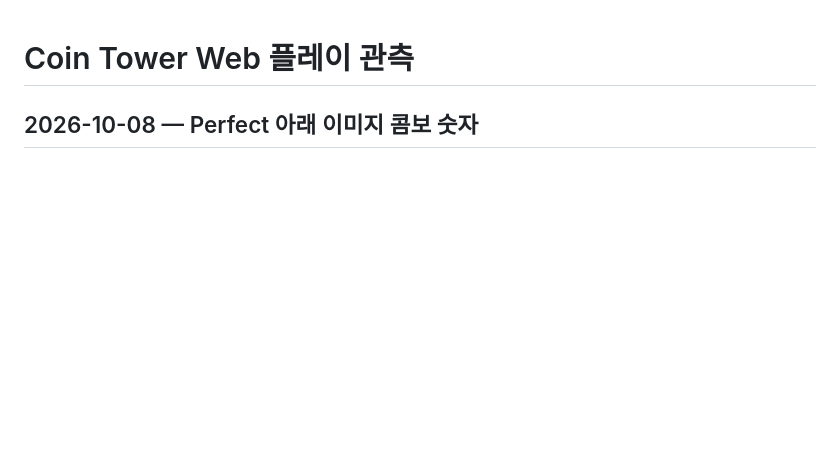
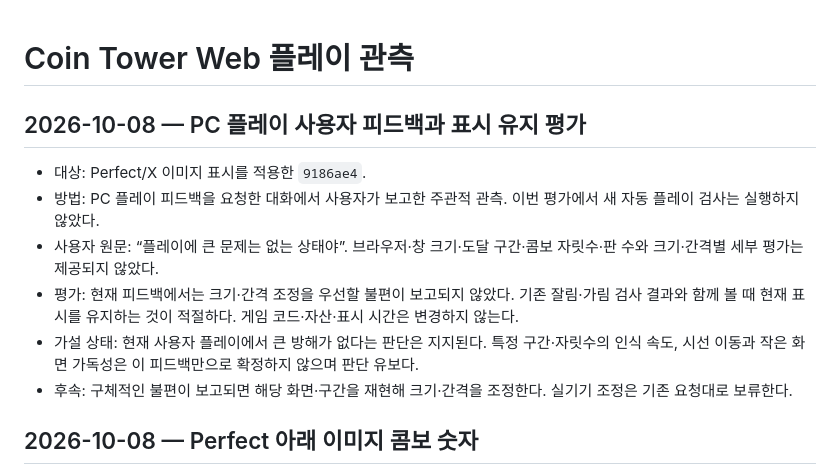
Before and after one commit to harpuria/coin-tower, a Markdown page: docs/PLAYTEST_NOTES.md, the part around the change. Rendered like a GitHub page; blank space fills up the shorter version.

Commit message:
Record PC feedback supporting current Perfect combo layout

```diff
--- a/docs/PLAYTEST_NOTES.md
+++ b/docs/PLAYTEST_NOTES.md
@@ -1,4 +1,13 @@
 # Coin Tower Web 플레이 관측
+
+## 2026-10-08 — PC 플레이 사용자 피드백과 표시 유지 평가
+
+- 대상: Perfect/X 이미지 표시를 적용한 `9186ae4`.
+- 방법: PC 플레이 피드백을 요청한 대화에서 사용자가 보고한 주관적 관측. 이번 평가에서 새 자동 플레이 검사는 실행하지 않았다.
+- 사용자 원문: “플레이에 큰 문제는 없는 상태야”. 브라우저·창 크기·도달 구간·콤보 자릿수·판 수와 크기·간격별 세부 평가는 제공되지 않았다.
+- 평가: 현재 피드백에서는 크기·간격 조정을 우선할 불편이 보고되지 않았다. 기존 잘림·가림 검사 결과와 함께 볼 때 현재 표시를 유지하는 것이 적절하다. 게임 코드·자산·표시 시간은 변경하지 않는다.
+- 가설 상태: 현재 사용자 플레이에서 큰 방해가 없다는 판단은 지지된다. 특정 구간·자릿수의 인식 속도, 시선 이동과 작은 화면 가독성은 이 피드백만으로 확정하지 않으며 판단 유보다.
+- 후속: 구체적인 불편이 보고되면 해당 화면·구간을 재현해 크기·간격을 조정한다. 실기기 조정은 기존 요청대로 보류한다.
 
 ## 2026-10-08 — Perfect 아래 이미지 콤보 숫자
 
```
Also changed, not shown: docs/GAME_DESIGN.md (+2 -1 lines), docs/IMPLEMENTATION_PLAN.md (+3 -2 lines).
